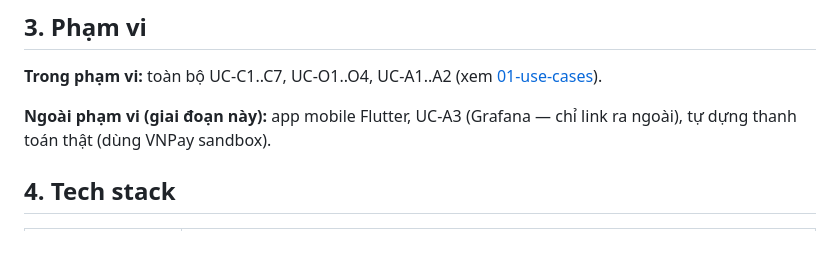
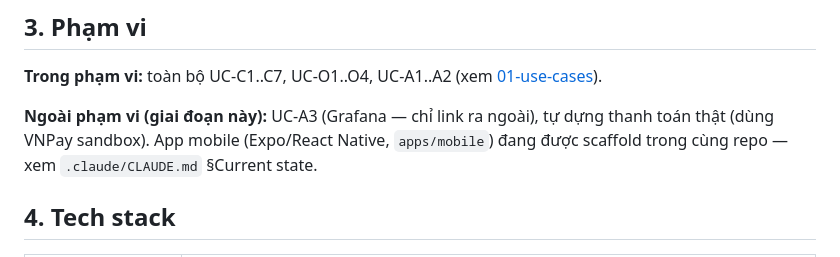
Before and after one commit to dangngockhieu/TicketBooking-Frontend, a Markdown page: docs/00-overview.md, the part around the change. Drawn GitHub-style.

Commit message:
docs: update mobile scope after adding apps/mobile to the monorepo

```diff
--- a/docs/00-overview.md
+++ b/docs/00-overview.md
@@ -27,7 +27,7 @@ Xây dựng web client cho 3 nhóm người dùng của mô hình **B2B2C** (xem
 
 **Trong phạm vi:** toàn bộ UC-C1..C7, UC-O1..O4, UC-A1..A2 (xem [01-use-cases](01-use-cases.md)).
 
-**Ngoài phạm vi (giai đoạn này):** app mobile Flutter, UC-A3 (Grafana — chỉ link ra ngoài), tự dựng thanh toán thật (dùng VNPay sandbox).
+**Ngoài phạm vi (giai đoạn này):** UC-A3 (Grafana — chỉ link ra ngoài), tự dựng thanh toán thật (dùng VNPay sandbox). App mobile (Expo/React Native, `apps/mobile`) đang được scaffold trong cùng repo — xem `.claude/CLAUDE.md` §Current state.
 
 ## 4. Tech stack
 
```
